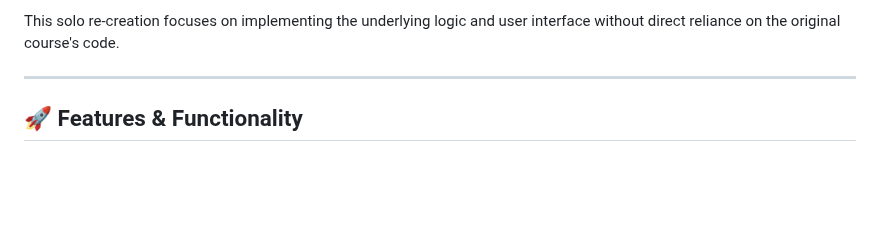
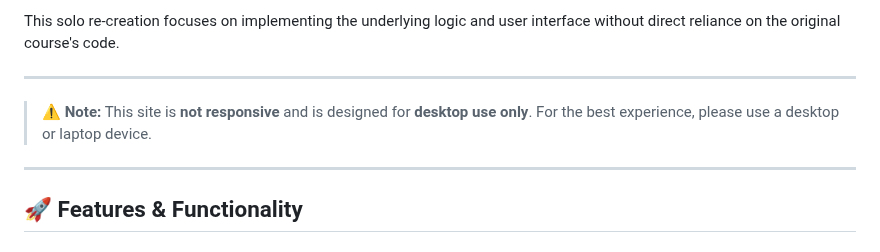
Before and after one commit to HDanielO/bankist-app-redo, a Markdown page: README.md, the part around the change. GitHub-like rendering; blank space fills up the shorter version.

Commit message:
docs: add note about site responsiveness and desktop usage in README.md

```diff
--- a/README.md
+++ b/README.md
@@ -22,6 +22,10 @@ Bankist is a simulated online banking application that allows users to:
 - Experience a real-time logout timer for security
 
 This solo re-creation focuses on implementing the underlying logic and user interface without direct reliance on the original course's code.
+
+---
+
+> **⚠️ Note:** This site is **not responsive** and is designed for **desktop use only**. For the best experience, please use a desktop or laptop device.
 
 ---
 
```
